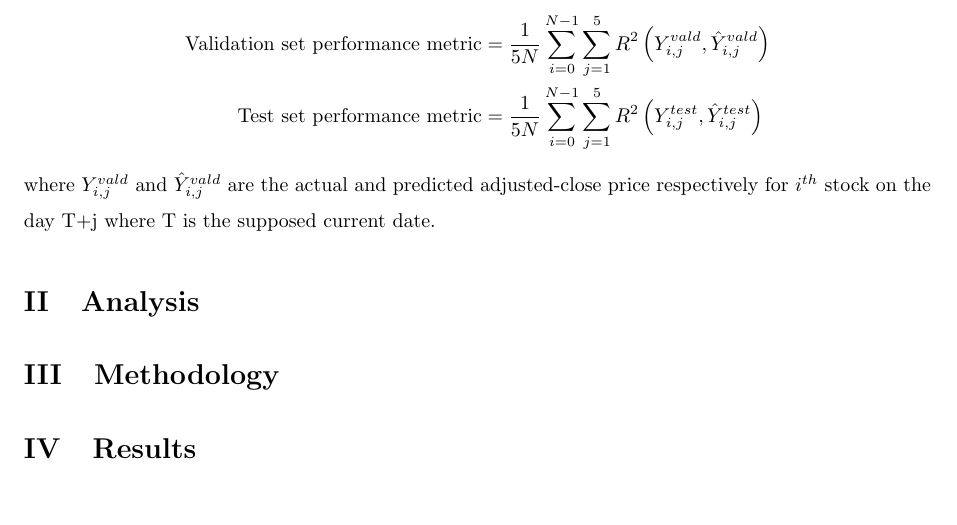
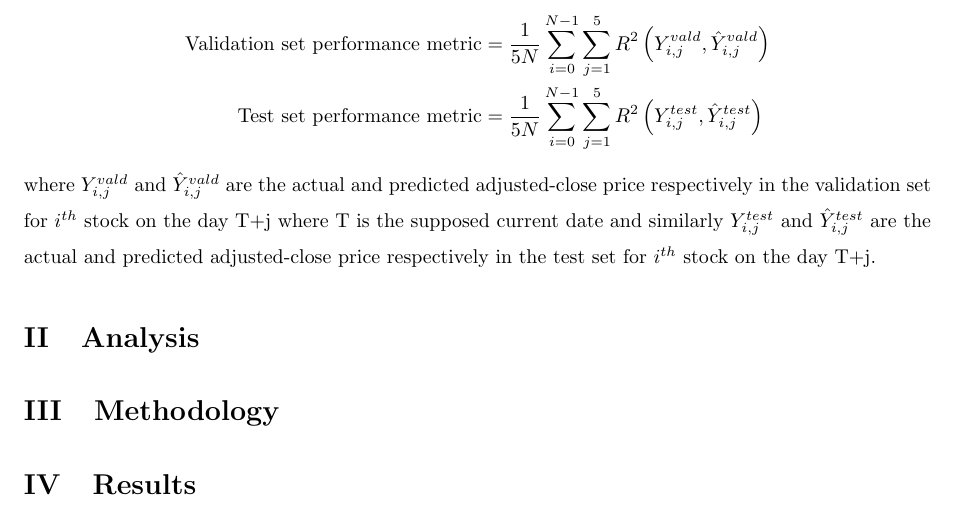
Before and after one commit to fagan2888/udacity-ml-nd, a LaTeX document (capstone/report/report.tex): part of page 4 of 5, cut so that both start at the same text. Compiled offline with pdfLaTeX.

Commit message:
fixed an incomplete statement in Metric section

```diff
--- a/capstone/report/report.tex
+++ b/capstone/report/report.tex
@@ -78,7 +78,8 @@ Since there are N stocks and the model needs to output 5 continuous valued real
 \text{Validation set performance metric} &= \frac{1}{5N} \displaystyle\sum_{i=0}^{N-1} \displaystyle\sum_{j=1}^{5} R^2\left(Y_{i,j}^{vald}, \hat{Y}_{i,j}^{vald}\right)\\
 \text{Test set performance metric} &= \frac{1}{5N} \displaystyle\sum_{i=0}^{N-1} \displaystyle\sum_{j=1}^{5} R^2\left(Y_{i,j}^{test}, \hat{Y}_{i,j}^{test}\right)
 \end{align*}
-where $Y_{i,j}^{vald}$ and $\hat{Y}_{i,j}^{vald}$ are the actual and predicted adjusted-close price respectively for $i^{th}$ stock on the day T+j where T is the supposed current date.
+where $Y_{i,j}^{vald}$ and $\hat{Y}_{i,j}^{vald}$ are the actual and predicted adjusted-close price respectively in the validation set for $i^{th}$ stock on the day T+j where T is the supposed current date
+and similarly $Y_{i,j}^{test}$ and $\hat{Y}_{i,j}^{test}$ are the actual and predicted adjusted-close price respectively in the test set for $i^{th}$ stock on the day T+j.
 
 \section{Analysis}
 
```
